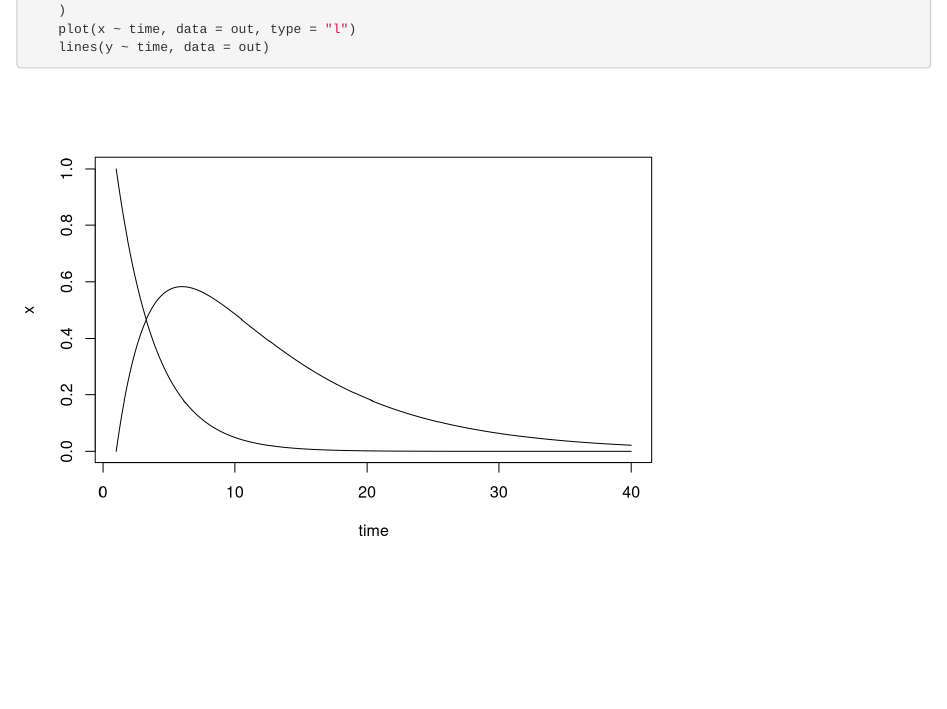
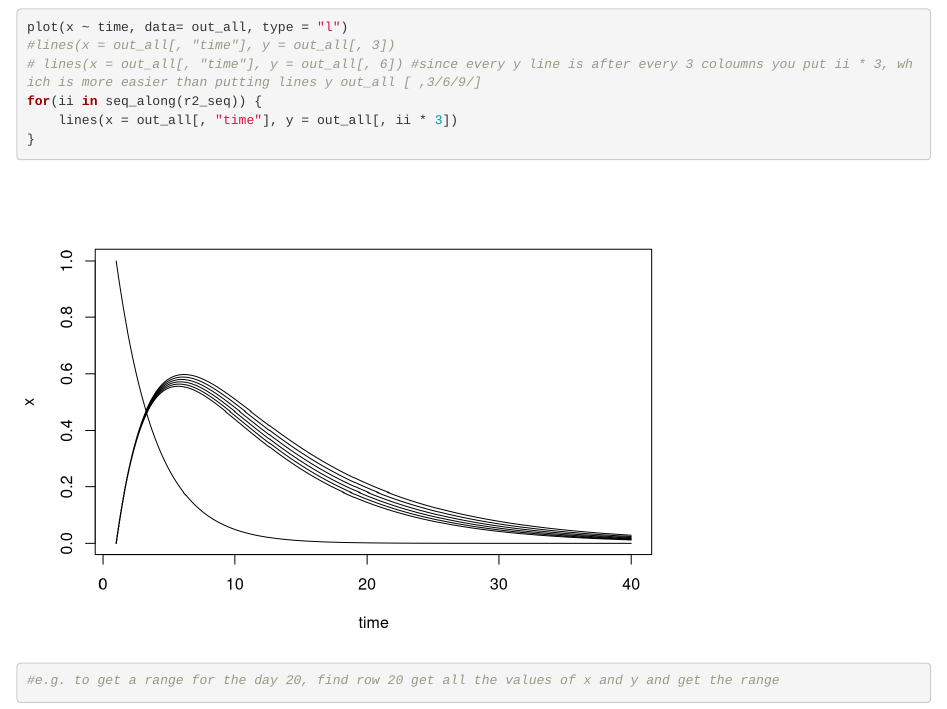
Before and after one commit to oxford-mgh-2526/intro-r-hw-ode, an R Markdown document (b_task_4.Rmd): the page in a window 1100 px wide, from 220 px down before the commit and from 1290 px down after it, so that both start at the same text. Rendered offline with R 4.5, knitr and Pandoc, with nearby package versions; code that draws random numbers runs with fixed seeds of ours.

Commit message:
function question

````diff
--- a/b_task_4.Rmd
+++ b/b_task_4.Rmd
@@ -20,3 +22 @@ out <- deSolve::ode(
     )
-    plot(x ~ time, data = out, type = "l")
-    lines(y ~ time, data = out)
@@ -24 +30,9 @@ out <- deSolve::ode(
+plot(x ~ time, data= out_all, type = "l")
+#lines(x = out_all[, "time"], y = out_all[, 3])
+# lines(x = out_all[, "time"], y = out_all[, 6]) #since every y line is after every 3 coloumns you put ii * 3, which is more easier than putting lines y out_all [ ,3/6/9/]
+for(ii in seq_along(r2_seq)) {
+    lines(x = out_all[, "time"], y = out_all[, ii * 3])
+}
+
+#e.g. to get a range for the day 20, find row 20 get all the values of x and y and get the range
 ```
````
Also changed, not shown: b_task_4.html, b_task_4.Rmd (16 more changed lines).
